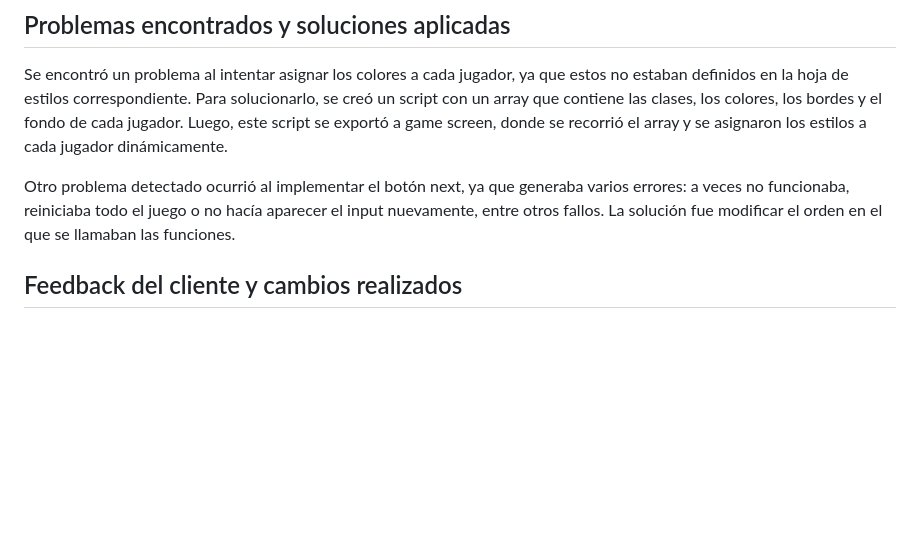
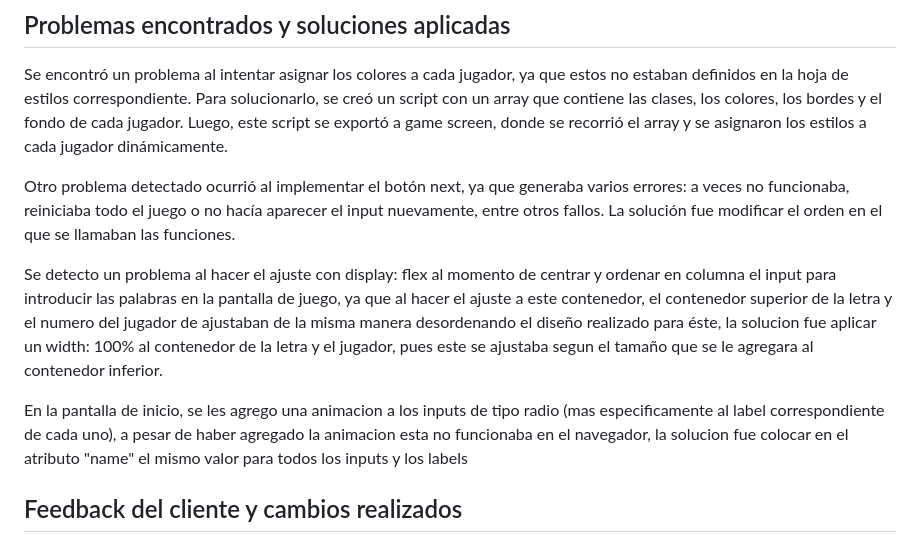
Before and after one commit to kelvinocampo/WordGame, a Markdown page: README.MD, the part around the change. Rendered like a GitHub page; blank space fills up the shorter version.

Commit message:
Add: problems to Front

```diff
--- a/README.MD
+++ b/README.MD
@@ -108,4 +108,8 @@ Se encontró un problema al intentar asignar los colores a cada jugador, ya que
 
 Otro problema detectado ocurrió al implementar el botón next, ya que generaba varios errores: a veces no funcionaba, reiniciaba todo el juego o no hacía aparecer el input nuevamente, entre otros fallos. La solución fue modificar el orden en el que se llamaban las funciones.
 
+Se detecto un problema al hacer el ajuste con display: flex al momento de centrar y ordenar en columna el input para introducir las palabras en la pantalla de juego, ya que al hacer el ajuste a este contenedor, el contenedor superior de la letra y el numero del jugador de ajustaban de la misma manera desordenando el diseño realizado para éste, la solucion fue aplicar un width: 100% al contenedor de la letra y el jugador, pues este se ajustaba segun el tamaño que se le agregara al contenedor inferior.
+
+En la pantalla de inicio, se les agrego una animacion a los inputs de tipo radio (mas especificamente al label correspondiente de cada uno), a pesar de haber agregado la animacion esta no funcionaba en el navegador, la solucion fue colocar en el atributo "name" el mismo valor para todos los inputs y los labels
+
 ## Feedback del cliente y cambios realizados
```
